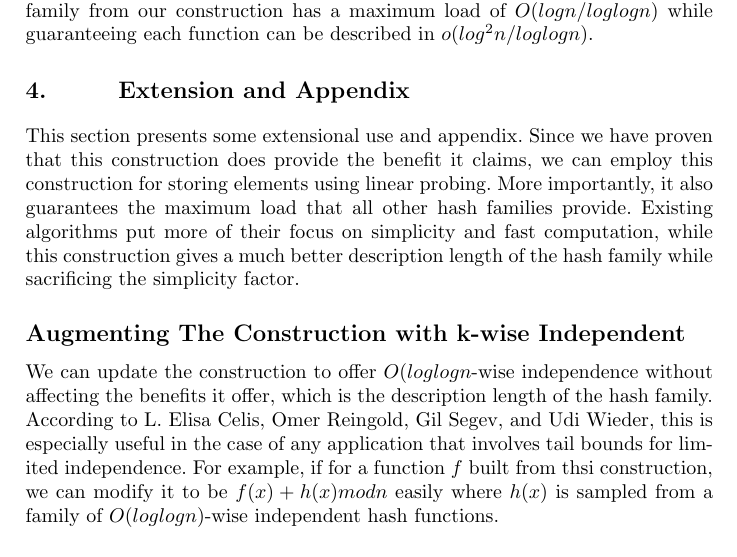
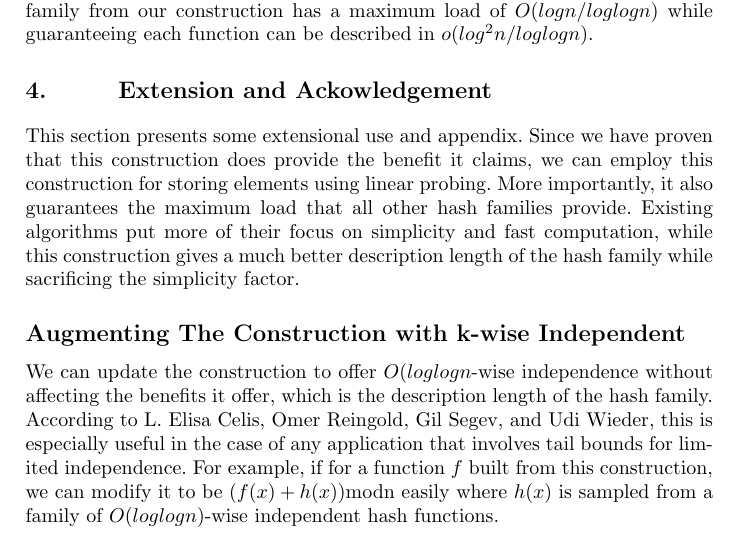
Before and after one commit to GavinZZ/CS466-Project, a LaTeX document (project/project.tex): part of page 14 of 15, cut so that both start at the same text. Compiled offline with pdfLaTeX.

Commit message:
Fixing Typo

```diff
--- a/project/project.tex
+++ b/project/project.tex
@@ -364,11 +364,11 @@ which completes the proof of Theorem 3.1.$\hfill\blacksquare$ \\
 Since we have proven Theorem 3.1, it implies that with high probability at least $1-d/n^{c+1} > 1-1/n^c$, a randomly selected function from the hash family from our construction has a maximum load of $O(logn/loglogn)$ while guaranteeing each function can be described in $o(log^2 n/loglogn)$.
 
 
-	 \section{4. $\qquad$ Extension and Appendix}
+	 \section{4. $\qquad$ Extension and Ackowledgement}
 	 This section presents some extensional use and appendix. Since we have proven that this construction does provide the benefit it claims, we can employ this construction for storing elements using linear probing. More importantly, it also guarantees the maximum load that all other hash families provide. Existing algorithms put more of their focus on simplicity and fast computation, while this construction gives a much better description length of the hash family while sacrificing the simplicity factor.
 
 	 \subsection{Augmenting The Construction with k-wise Independent}
-	 We can update the construction to offer $O(loglogn$-wise independence without affecting the benefits it offer, which is the description length of the hash family. According to L. Elisa Celis, Omer Reingold, Gil Segev, and Udi Wieder, this is especially useful in the case of any application that involves tail bounds for limited independence. For example, if for a function $f$ built from thsi construction, we can modify it to be $f(x)+h(x)modn$ easily where $h(x)$ is sampled from a family of $O(loglogn)$-wise independent hash functions.
+	 We can update the construction to offer $O(loglogn$-wise independence without affecting the benefits it offer, which is the description length of the hash family. According to L. Elisa Celis, Omer Reingold, Gil Segev, and Udi Wieder, this is especially useful in the case of any application that involves tail bounds for limited independence. For example, if for a function $f$ built from this construction, we can modify it to be $(f(x)+h(x))$modn easily where $h(x)$ is sampled from a family of $O(loglogn)$-wise independent hash functions.
 
 	 \subsection{Acknowledge}
 	 This construction is from the paper, titled \textit{Ball and bins: smaller hash families and faster evaluation}. This paper was written to fully understand the construction presented in Section 1.1. This construction was the study results of L. Elisa Celis, Omer Reingold, Gil Segev, and Udi Wieder.
```
Also changed, not shown: project/project.pdf.
